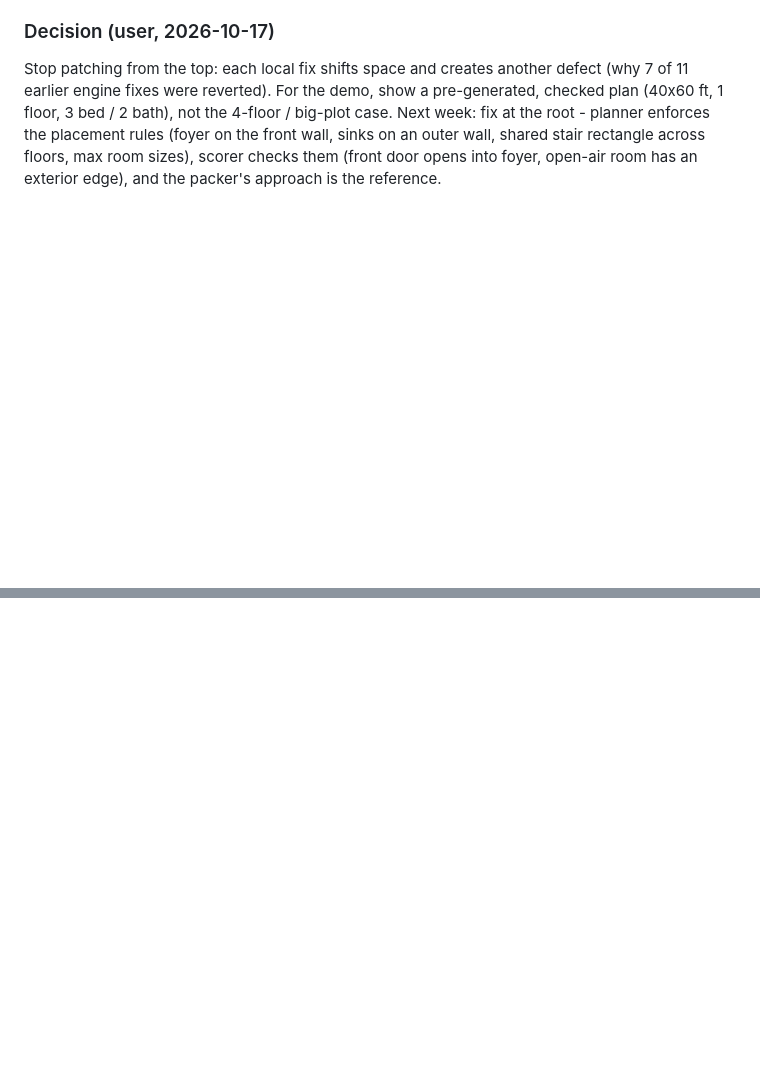
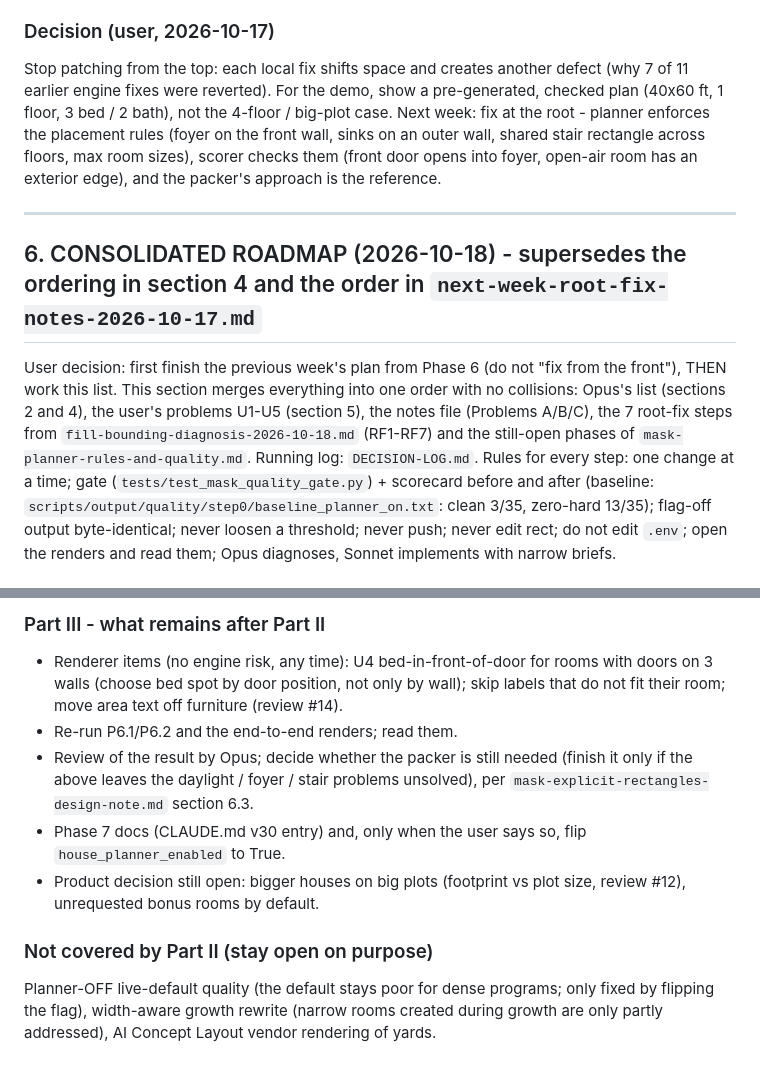
Before and after one commit to mhuzaifahahmed/interior-gen, a Markdown page: future-plans/localhost-demo-screenshot-review.md, 2 parts joined by grey strips. Drawn GitHub-style; blank space fills up the shorter version.

Commit message:
Consolidated roadmap: Phase 6 first, then the root-fix steps merged with Opus list and user problems

```diff
--- a/future-plans/localhost-demo-screenshot-review.md
+++ b/future-plans/localhost-demo-screenshot-review.md
@@ -196,3 +196,17 @@ fixes were reverted). For the demo, show a pre-generated, checked plan (40x60 ft
 not the 4-floor / big-plot case. Next week: fix at the root - planner enforces the placement rules (foyer on the
 front wall, sinks on an outer wall, shared stair rectangle across floors, max room sizes), scorer checks them
 (front door opens into foyer, open-air room has an exterior edge), and the packer's approach is the reference.
+
+---
+
+## 6. CONSOLIDATED ROADMAP (2026-10-18) - supersedes the ordering in section 4 and the order in `next-week-root-fix-notes-2026-10-17.md`
+
+User decision: first finish the previous week's plan from Phase 6 (do not "fix from the front"), THEN work this list.
+This section merges everything into one order with no collisions: Opus's list (sections 2 and 4), the user's problems
+U1-U5 (section 5), the notes file (Problems A/B/C), the 7 root-fix steps from `fill-bounding-diagnosis-2026-10-18.md`
+(RF1-RF7) and the still-open phases of `mask-planner-rules-and-quality.md`. Running log: `DECISION-LOG.md`.
+Rules for every step: one change at a time; gate (`tests/test_mask_quality_gate.py`) + scorecard before and after
+(baseline: `scripts/output/quality/step0/baseline_planner_on.txt`: clean 3/35, zero-hard 13/35); flag-off output
+byte-identical; never loosen a threshold; never push; never edit rect; do not edit `.env`; open the renders and read them;
+Opus diagnoses, Sonnet implements with narrow briefs.
+
@@ -198,0 +235,12 @@ front wall, sinks on an outer wall, shared stair rectangle across floors, max ro
+### Part III - what remains after Part II
+- Renderer items (no engine risk, any time): U4 bed-in-front-of-door for rooms with doors on 3 walls (choose bed spot by door
+  position, not only by wall); skip labels that do not fit their room; move area text off furniture (review #14).
+- Re-run P6.1/P6.2 and the end-to-end renders; read them.
+- Review of the result by Opus; decide whether the packer is still needed (finish it only if the above leaves the
+  daylight / foyer / stair problems unsolved), per `mask-explicit-rectangles-design-note.md` section 6.3.
+- Phase 7 docs (CLAUDE.md v30 entry) and, only when the user says so, flip `house_planner_enabled` to True.
+- Product decision still open: bigger houses on big plots (footprint vs plot size, review #12), unrequested bonus rooms by default.
+
+### Not covered by Part II (stay open on purpose)
+Planner-OFF live-default quality (the default stays poor for dense programs; only fixed by flipping the flag), width-aware
+growth rewrite (narrow rooms created during growth are only partly addressed), AI Concept Layout vendor rendering of yards.
```
Also changed, not shown: other parts of future-plans/localhost-demo-screenshot-review.md (+22 -0 lines), future-plans/DECISION-LOG.md (+5 -0 lines).
